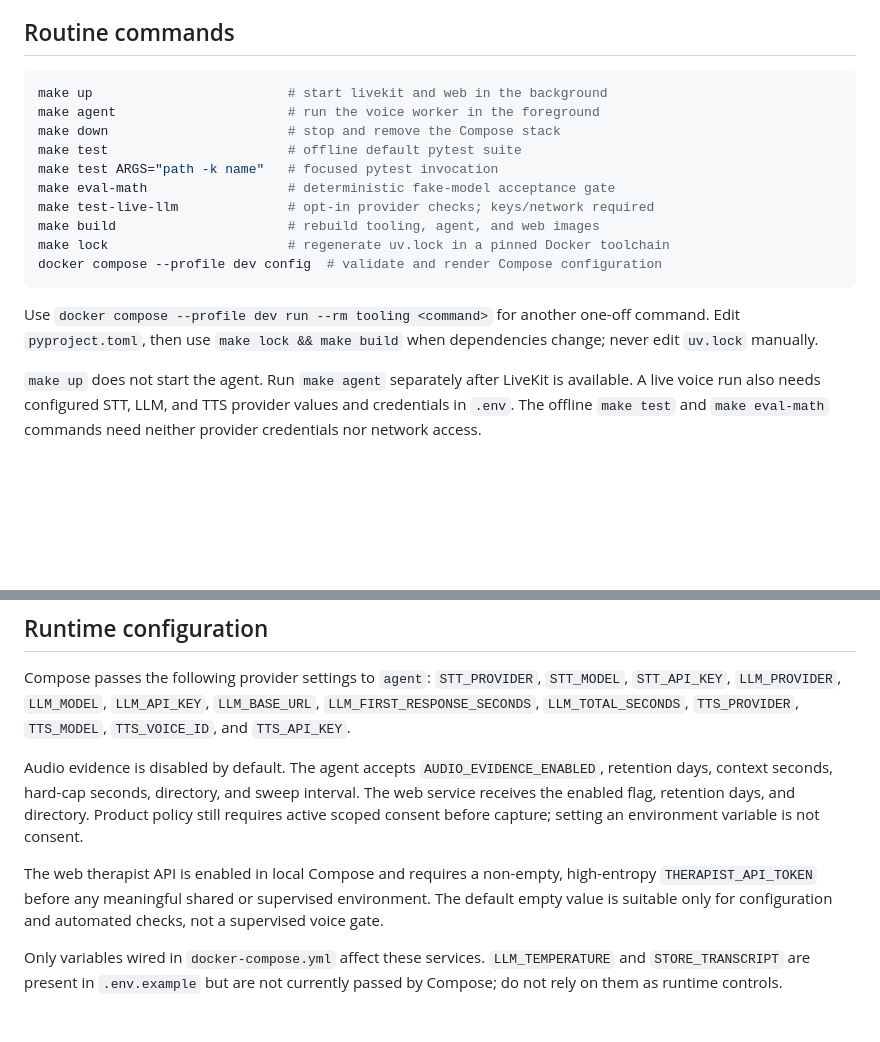
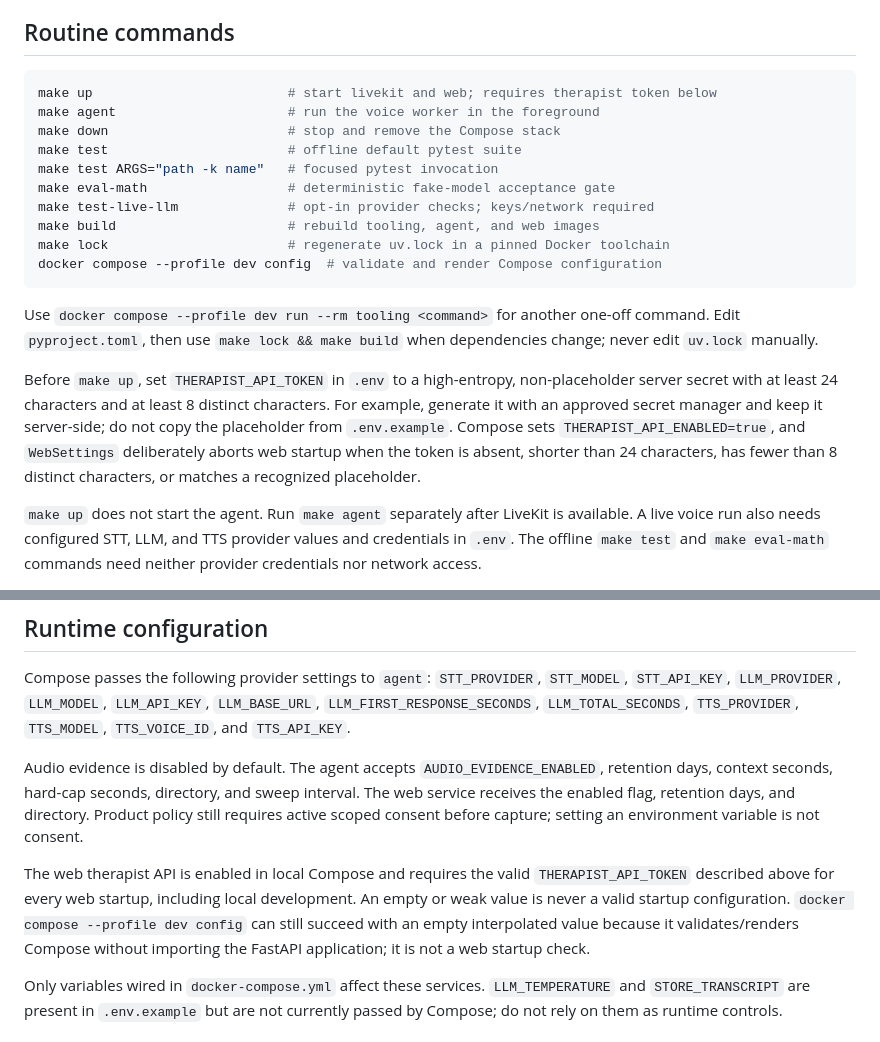
Before and after one commit to rsegura/math_tutor, a Markdown page: docs/DOCKER.md, 2 parts joined by grey strips. Rendered like a GitHub page; blank space fills up the shorter version.

Commit message:
docs: require therapist token before web startup

````diff
--- a/docs/DOCKER.md
+++ b/docs/DOCKER.md
@@ -19,7 +19,7 @@ They are not deployment credentials.
 ## Routine commands
 
 ```bash
-make up                         # start livekit and web in the background
+make up                         # start livekit and web; requires therapist token below
 make agent                      # run the voice worker in the foreground
 make down                       # stop and remove the Compose stack
 make test                       # offline default pytest suite
@@ -34,6 +34,14 @@ docker compose --profile dev config  # validate and render Compose configuration
 Use `docker compose --profile dev run --rm tooling <command>` for another
 one-off command. Edit `pyproject.toml`, then use `make lock && make build` when
 dependencies change; never edit `uv.lock` manually.
+
+Before `make up`, set `THERAPIST_API_TOKEN` in `.env` to a high-entropy,
+non-placeholder server secret with at least 24 characters and at least 8
+distinct characters. For example, generate it with an approved secret manager
+and keep it server-side; do not copy the placeholder from `.env.example`.
+Compose sets `THERAPIST_API_ENABLED=true`, and `WebSettings` deliberately aborts
+web startup when the token is absent, shorter than 24 characters, has fewer
+than 8 distinct characters, or matches a recognized placeholder.
 
 `make up` does not start the agent. Run `make agent` separately after LiveKit is
 available. A live voice run also needs configured STT, LLM, and TTS provider
@@ -53,10 +61,12 @@ directory, and sweep interval. The web service receives the enabled flag,
 retention days, and directory. Product policy still requires active scoped
 consent before capture; setting an environment variable is not consent.
 
-The web therapist API is enabled in local Compose and requires a non-empty,
-high-entropy `THERAPIST_API_TOKEN` before any meaningful shared or supervised
-environment. The default empty value is suitable only for configuration and
-automated checks, not a supervised voice gate.
+The web therapist API is enabled in local Compose and requires the valid
+`THERAPIST_API_TOKEN` described above for every web startup, including local
+development. An empty or weak value is never a valid startup configuration.
+`docker compose --profile dev config` can still succeed with an empty
+interpolated value because it validates/renders Compose without importing the
+FastAPI application; it is not a web startup check.
 
 Only variables wired in `docker-compose.yml` affect these services.
 `LLM_TEMPERATURE` and `STORE_TRANSCRIPT` are present in `.env.example` but are
````
Also changed, not shown: AGENTS.md (+6 -0 lines), docs/math-tutor-poc-verification.md (+6 -0 lines).
